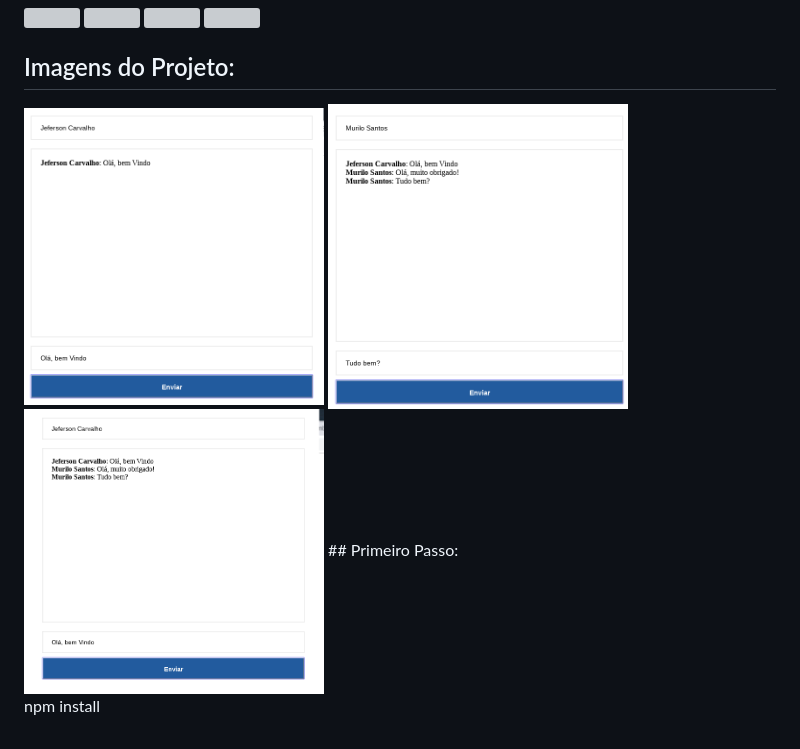
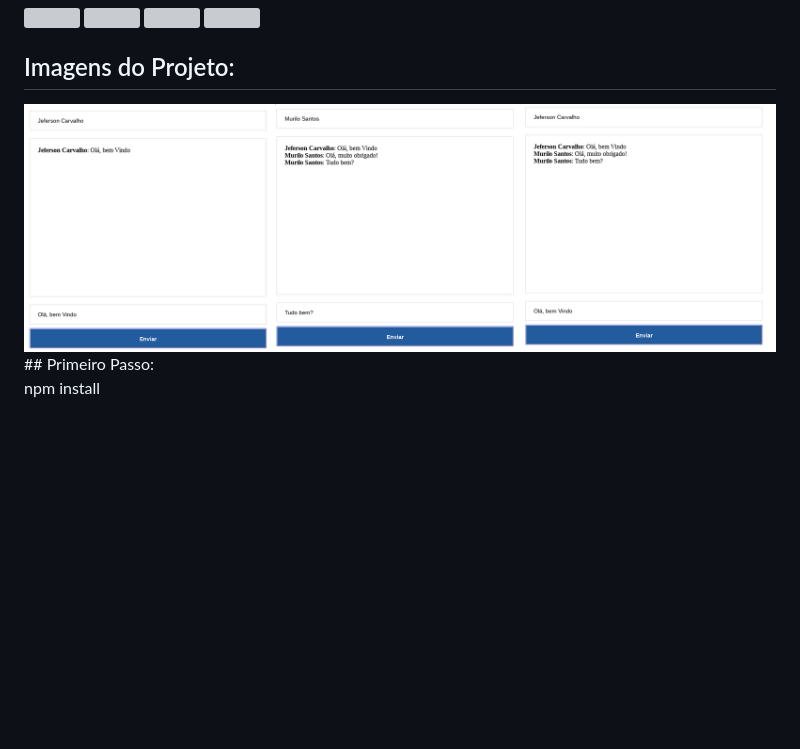
Before and after one commit to jefersonwillian/chat-nodeJs, a Markdown page: README.md, the part around the change. GitHub-like rendering; pictures changed too: imgs/chat1.png, imgs/chat2.png (deleted), imgs/chat3.png (deleted); blank space fills up the shorter version; grey boxes are pictures that could not be loaded.

Commit message:
adicionando prints de tela ao READM

```diff
--- a/README.md
+++ b/README.md
@@ -7,9 +7,7 @@
 <img src="https://socket.io/css/images/logo.svg" width="300">
 
 ## Imagens do Projeto:
-<img src="imgs/chat1.png" width="300">
-<img src="imgs/chat2.png" width="300">
-<img src="imgs/chat3.png" width="300">
+<img src="imgs/chat1.png" width="100%">
 ## Primeiro Passo:
 
 npm install
```
